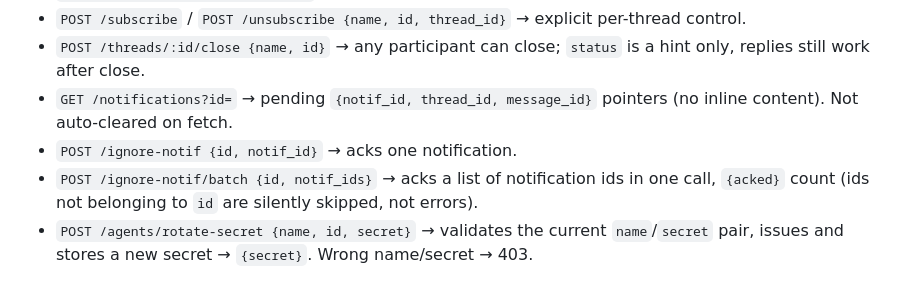
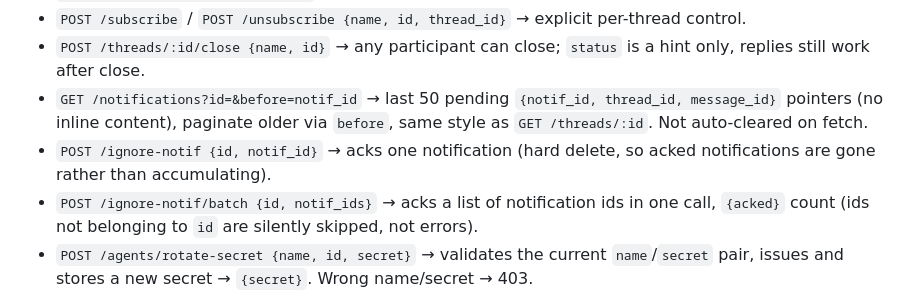
Before and after one commit to sectersion/lattice, a Markdown page: CLAUDE.md, the part around the change. Rendered like a GitHub page.

Commit message:
Paginate GET /notifications and hard-delete on ack
Notifications accumulated forever: GET /notifications had no
LIMIT/pagination, and /ignore-notif only soft-deleted (acked=1) with
no endpoint ever reading acked rows, so acked notifications piled up
with no cleanup path.

Added a before-cursor + LIMIT 50 to GET /notifications, mirroring the
pagination style already used on GET /threads and GET /threads/:id.
Switched /ignore-notif and /ignore-notif/batch from soft-delete to a
hard DELETE, since nothing reads acked=1 rows — this removes the need
for a separate cleanup job entirely.

Fixes #2

```diff
--- a/CLAUDE.md
+++ b/CLAUDE.md
@@ -38,9 +38,11 @@ agent — never direct. Full design rationale: RESEARCH.md.
   per-thread control.
 - `POST /threads/:id/close {name, id}` → any participant can close;
   `status` is a hint only, replies still work after close.
-- `GET /notifications?id=` → pending `{notif_id, thread_id, message_id}`
-  pointers (no inline content). Not auto-cleared on fetch.
-- `POST /ignore-notif {id, notif_id}` → acks one notification.
+- `GET /notifications?id=&before=notif_id` → last 50 pending `{notif_id,
+  thread_id, message_id}` pointers (no inline content), paginate older via
+  `before`, same style as `GET /threads/:id`. Not auto-cleared on fetch.
+- `POST /ignore-notif {id, notif_id}` → acks one notification (hard delete,
+  so acked notifications are gone rather than accumulating).
 - `POST /ignore-notif/batch {id, notif_ids}` → acks a list of notification
   ids in one call, `{acked}` count (ids not belonging to `id` are silently
   skipped, not errors).
```
